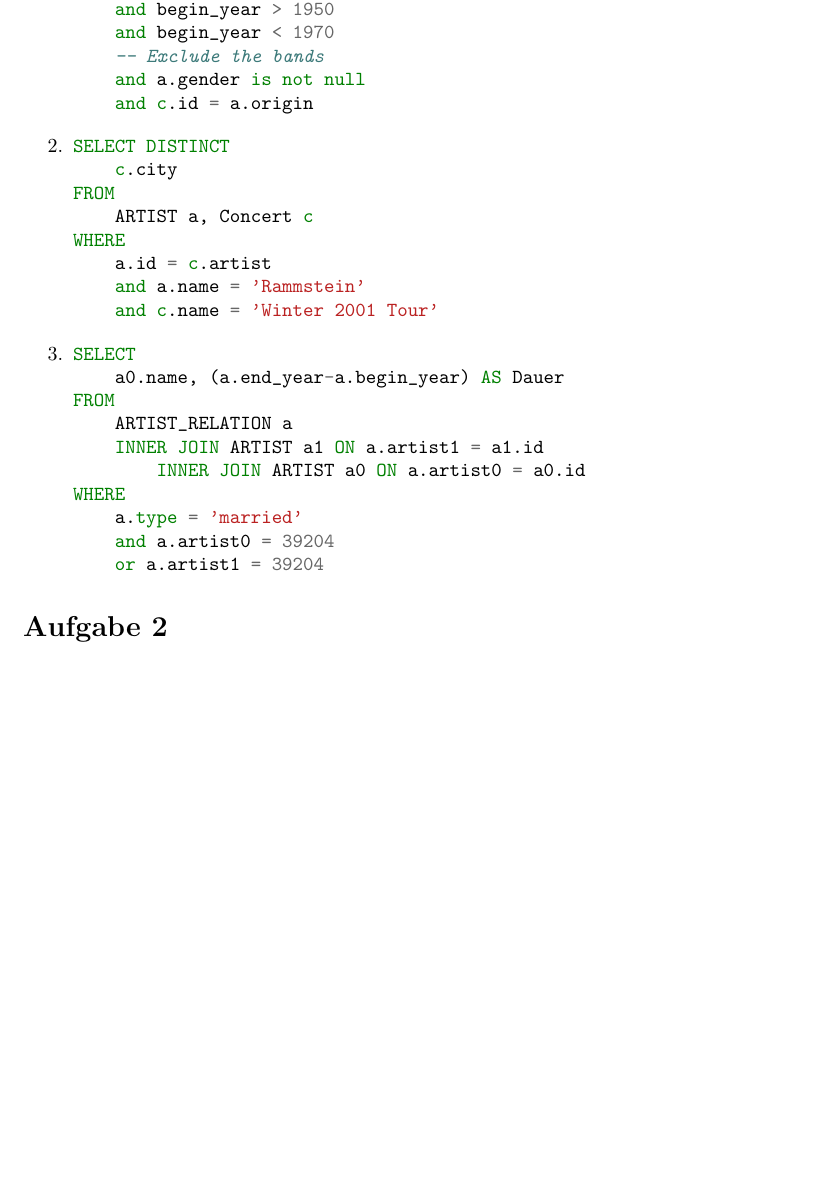
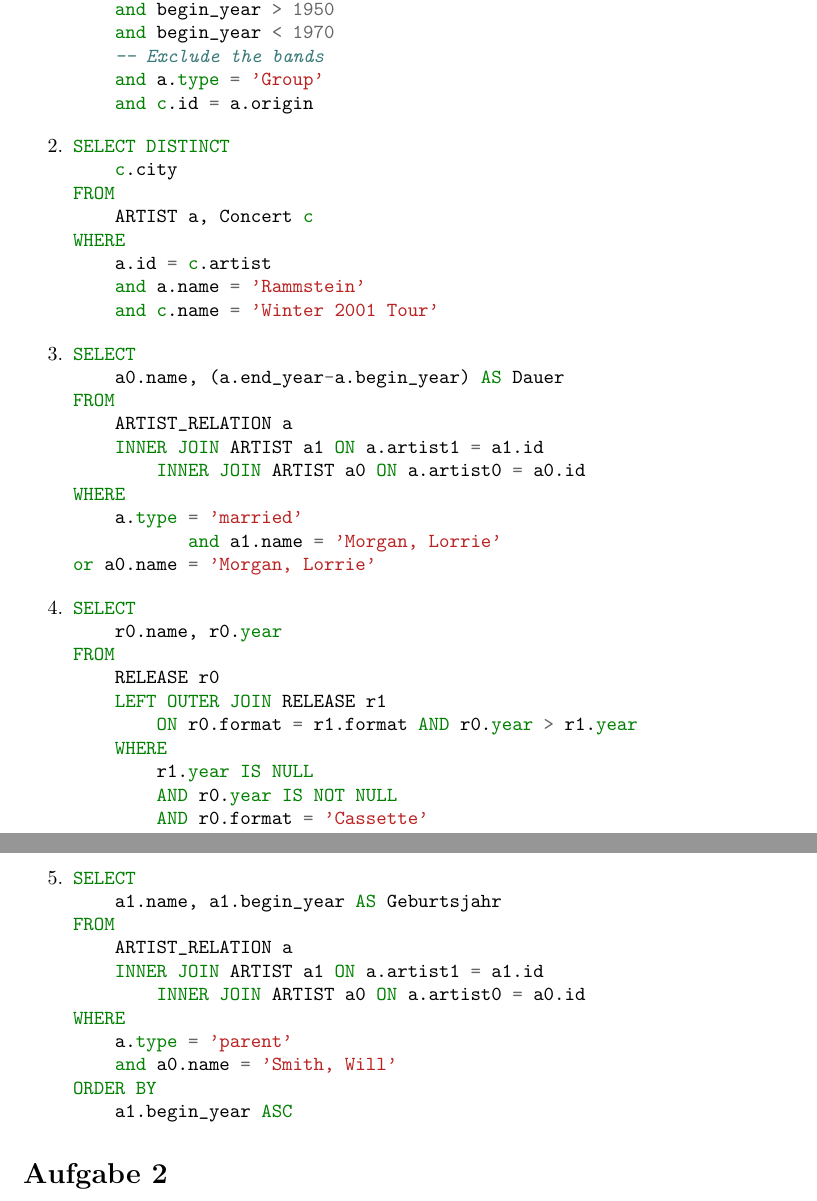
Before and after one commit to christian-heusel/db1, a LaTeX problem sheet (uebung5/zettel5.tex): part of the page before the commit and two parts of pages 1 and 2 of 2 after it, the two joined at a grey line, cut so that both start at the same text, the shorter picture padded with empty space. Compiled offline with pdfLaTeX.

Commit message:
DB Blatt 5 Aufgabe 1 Rest
Signed-off-by: Christian Heusel <christian@heusel.eu>

```diff
--- a/uebung5/zettel5.tex
+++ b/uebung5/zettel5.tex
@@ -58,7 +58,7 @@ WHERE
     and begin_year > 1950
     and begin_year < 1970
     -- Exclude the bands
-    and a.gender is not null
+    and a.type = 'Group'
     and c.id = a.origin
             \end{minted}
         \item
@@ -82,8 +82,36 @@ FROM
         INNER JOIN ARTIST a0 ON a.artist0 = a0.id
 WHERE
     a.type = 'married'
-    and a.artist0 = 39204
-    or a.artist1 = 39204
+           and a1.name = 'Morgan, Lorrie'
+or a0.name = 'Morgan, Lorrie'
+            \end{minted}
+        \item
+            \begin{minted}{SQL}
+SELECT
+    r0.name, r0.year
+FROM
+    RELEASE r0
+    LEFT OUTER JOIN RELEASE r1
+        ON r0.format = r1.format AND r0.year > r1.year
+    WHERE
+        r1.year IS NULL
+        AND r0.year IS NOT NULL
+        AND r0.format = 'Cassette'
+            \end{minted}
+\pagebreak
+        \item
+            \begin{minted}{SQL}
+SELECT
+    a1.name, a1.begin_year AS Geburtsjahr
+FROM
+    ARTIST_RELATION a
+    INNER JOIN ARTIST a1 ON a.artist1 = a1.id
+        INNER JOIN ARTIST a0 ON a.artist0 = a0.id
+WHERE
+    a.type = 'parent'
+    and a0.name = 'Smith, Will'
+ORDER BY
+    a1.begin_year ASC
             \end{minted}
 
     \end{enumerate}
```
